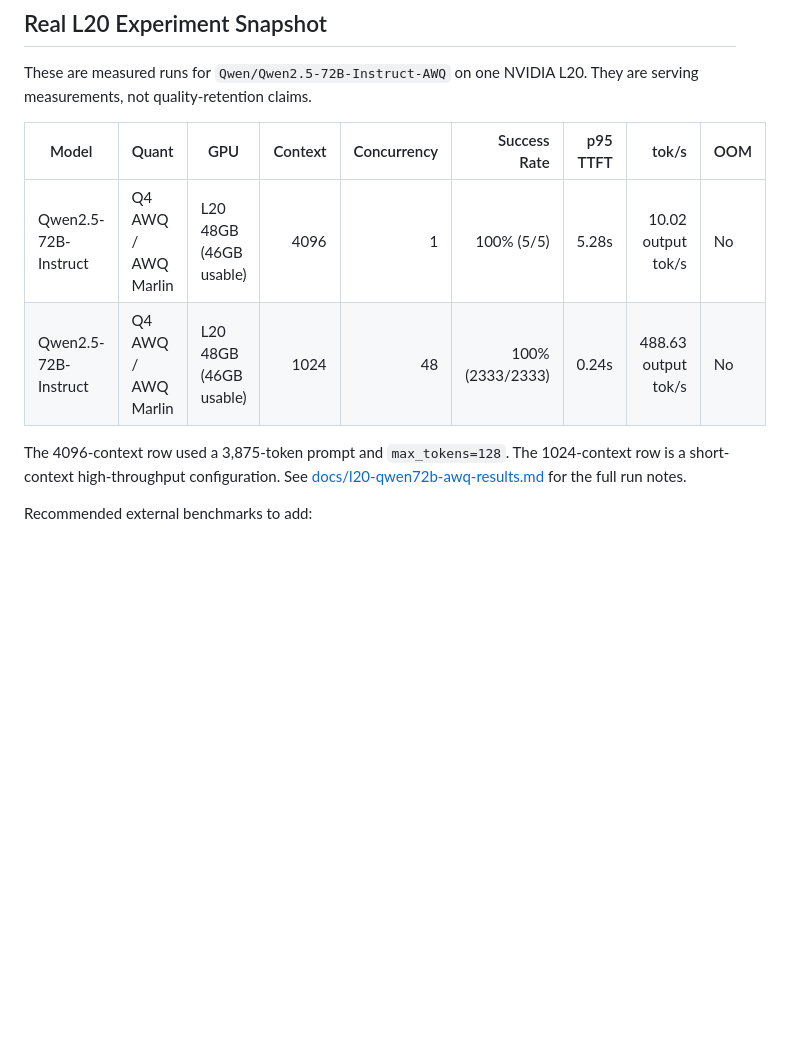
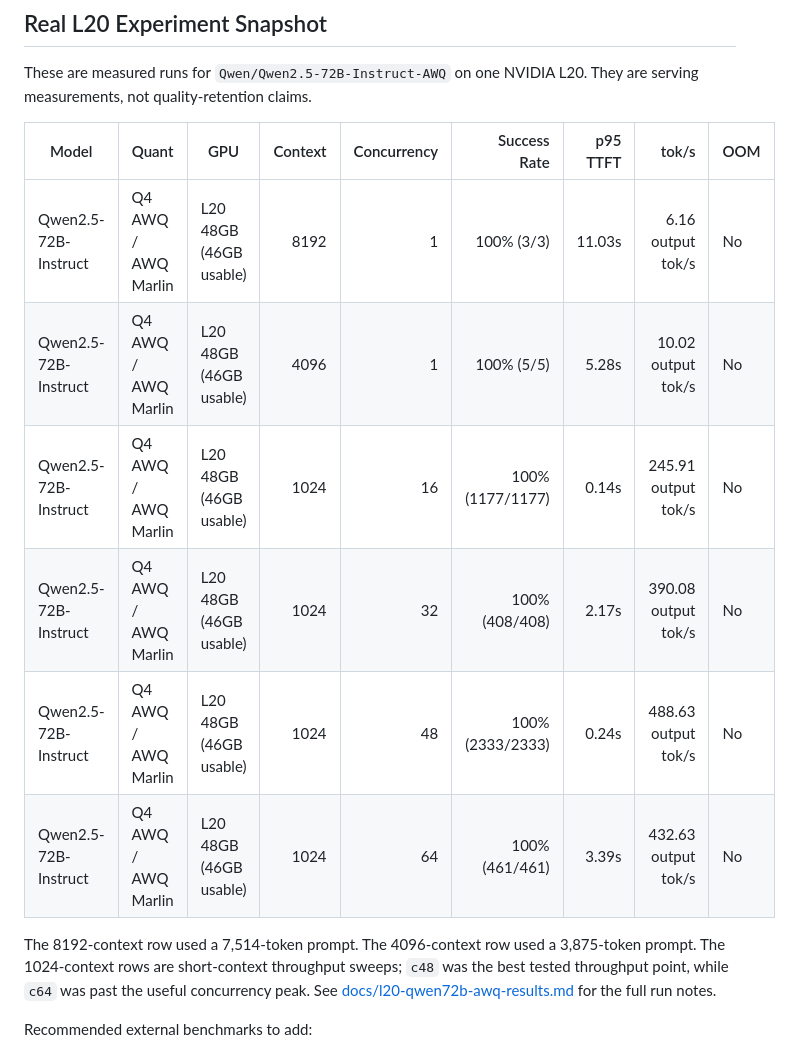
Before and after one commit to Kevin-Li-2025/llm-quant-bench, a Markdown page: README.md, the part around the change. Rendered like a GitHub page; blank space fills up the shorter version.

```diff
--- a/README.md
+++ b/README.md
@@ -25,10 +25,14 @@ These are measured runs for `Qwen/Qwen2.5-72B-Instruct-AWQ` on one NVIDIA L20. T
 
 | Model | Quant | GPU | Context | Concurrency | Success Rate | p95 TTFT | tok/s | OOM |
 |---|---|---|---:|---:|---:|---:|---:|---|
+| Qwen2.5-72B-Instruct | Q4 AWQ / AWQ Marlin | L20 48GB (46GB usable) | 8192 | 1 | 100% (3/3) | 11.03s | 6.16 output tok/s | No |
 | Qwen2.5-72B-Instruct | Q4 AWQ / AWQ Marlin | L20 48GB (46GB usable) | 4096 | 1 | 100% (5/5) | 5.28s | 10.02 output tok/s | No |
+| Qwen2.5-72B-Instruct | Q4 AWQ / AWQ Marlin | L20 48GB (46GB usable) | 1024 | 16 | 100% (1177/1177) | 0.14s | 245.91 output tok/s | No |
+| Qwen2.5-72B-Instruct | Q4 AWQ / AWQ Marlin | L20 48GB (46GB usable) | 1024 | 32 | 100% (408/408) | 2.17s | 390.08 output tok/s | No |
 | Qwen2.5-72B-Instruct | Q4 AWQ / AWQ Marlin | L20 48GB (46GB usable) | 1024 | 48 | 100% (2333/2333) | 0.24s | 488.63 output tok/s | No |
+| Qwen2.5-72B-Instruct | Q4 AWQ / AWQ Marlin | L20 48GB (46GB usable) | 1024 | 64 | 100% (461/461) | 3.39s | 432.63 output tok/s | No |
 
-The 4096-context row used a 3,875-token prompt and `max_tokens=128`. The 1024-context row is a short-context high-throughput configuration. See [docs/l20-qwen72b-awq-results.md](docs/l20-qwen72b-awq-results.md) for the full run notes.
+The 8192-context row used a 7,514-token prompt. The 4096-context row used a 3,875-token prompt. The 1024-context rows are short-context throughput sweeps; `c48` was the best tested throughput point, while `c64` was past the useful concurrency peak. See [docs/l20-qwen72b-awq-results.md](docs/l20-qwen72b-awq-results.md) for the full run notes.
 
 Recommended external benchmarks to add:
 
```
Also changed, not shown: docs/l20-qwen72b-awq-results.md (+28 -2 lines).
